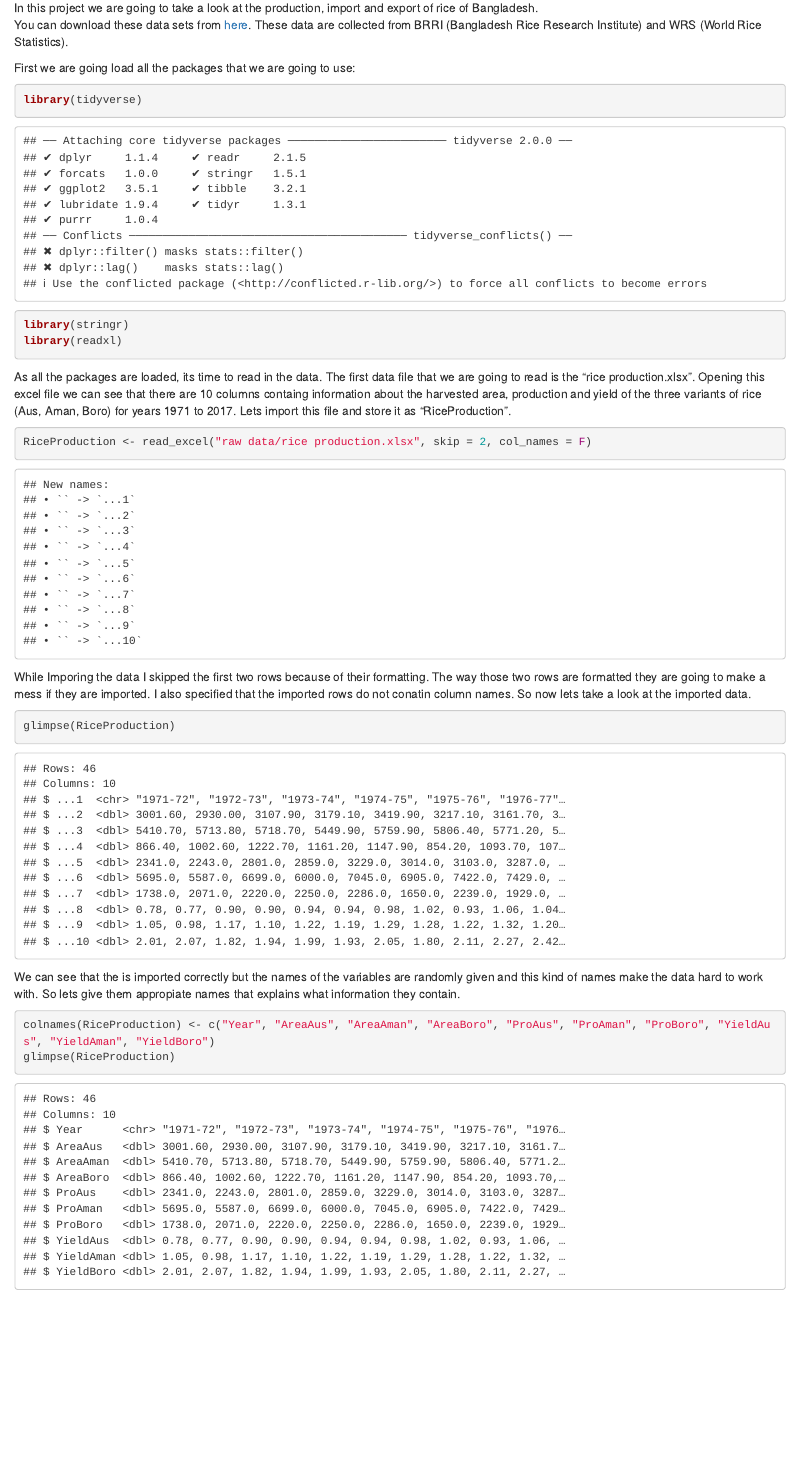
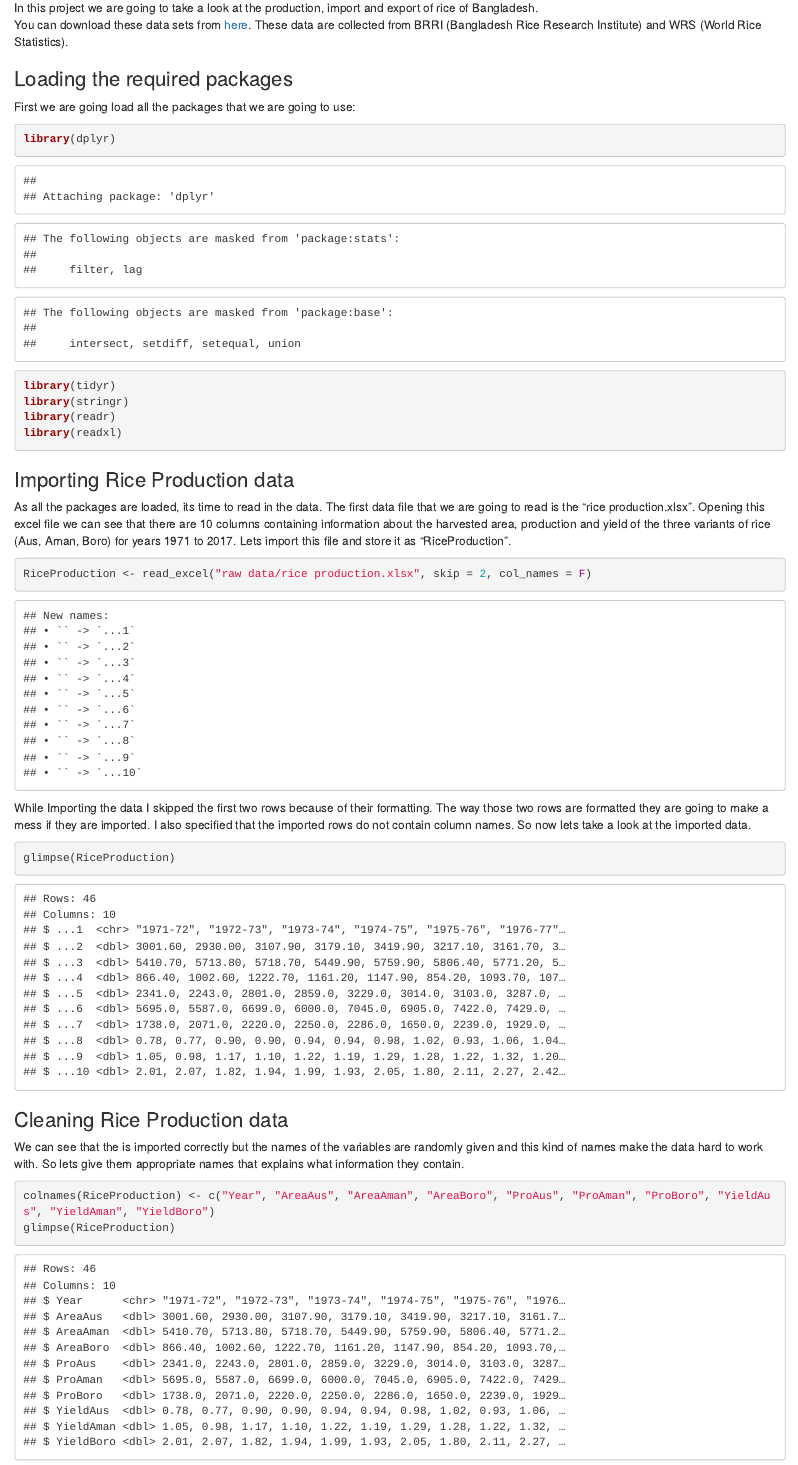
Before and after one commit to WahiduzzamanKhan/Cleaning-Bangladesh-Rice-Production-Data, an R Markdown document (BD rice.Rmd): the page in a window 1100 px wide, from 140 px down. Rendered offline with R 4.5, knitr and Pandoc, with nearby package versions; some code elsewhere in the file could not run offline.

Commit message:
Revised Commit

````diff
--- a/BD rice.Rmd
+++ b/BD rice.Rmd
@@ -1,4 +1,3 @@
 ---
 title: "Cleaning and exploring rice production, import and export data of Bangladesh"
 author: "Wahiduzzaman Khan"
-output:
@@ -7,28 +5,33 @@ output:
 ---
 In this project we are going to take a look at the production, import and export of rice of Bangladesh.</br>
-You can download these data sets from [here](https://google.com). These data are collected from BRRI (Bangladesh Rice Research Institute) and WRS (World Rice Statistics).
+You can download these data sets from [here](https://github.com/WahiduzzamanKhan/Cleaning-Bangladesh-Rice-Production-Data/tree/master/raw%20data). These data are collected from BRRI (Bangladesh Rice Research Institute) and WRS (World Rice Statistics).
 
+### Loading the required packages
 First we are going load all the packages that we are going to use:
 
 ```{r}
-library(tidyverse)
+library(dplyr)
+library(tidyr)
 library(stringr)
+library(readr)
 library(readxl)
 ```
 
-As all the packages are loaded, its time to read in the data. The first data file that we are going to read is the "rice production.xlsx". Opening this excel file we can see that there are 10 columns containg information about the harvested area, production and yield of the three variants of rice (Aus, Aman, Boro) for years 1971 to 2017. Lets import this file and store it as "RiceProduction".
+### Importing Rice Production data
+As all the packages are loaded, its time to read in the data. The first data file that we are going to read is the "rice production.xlsx". Opening this excel file we can see that there are 10 columns containing information about the harvested area, production and yield of the three variants of rice (Aus, Aman, Boro) for years 1971 to 2017. Lets import this file and store it as "RiceProduction".
 
 ```{r}
 RiceProduction <- read_excel("raw data/rice production.xlsx", skip = 2, col_names = F)
 ```
 
-While Imporing the data I skipped the first two rows because of their formatting. The way those two rows are formatted they are going to make a mess if they are imported. I also specified that the imported rows do not conatin column names. So now lets take a look at the imported data.
+While Importing the data I skipped the first two rows because of their formatting. The way those two rows are formatted they are going to make a mess if they are imported. I also specified that the imported rows do not contain column names. So now lets take a look at the imported data.
 
 ```{r}
 glimpse(RiceProduction)
 ```
 
-We can see that the is imported correctly but the names of the variables are randomly given and this kind of names make the data hard to work with. So lets give them appropiate names that explains what information they contain.
+### Cleaning Rice Production data
+We can see that the is imported correctly but the names of the variables are randomly given and this kind of names make the data hard to work with. So lets give them appropriate names that explains what information they contain.
 
 ```{r}
 colnames(RiceProduction) <- c("Year", "AreaAus", "AreaAman", "AreaBoro", "ProAus", "ProAman", "ProBoro", "YieldAus", "YieldAman", "YieldBoro")
--- /dev/null
+++ b/cleaned data/cleaned rice data.csv
@@ -0,0 +1,72 @@
+Year,AreaAus,AreaAman,AreaBoro,ProAus,ProAman,ProBoro,YieldAus,YieldAman,YieldBoro,ExportQuantity,ExportValue,ImportQuantity,ImportValue,Rain
+1948,NA,NA,NA,NA,NA,NA,NA,NA,NA,NA,NA,NA,NA,22367
+1949,NA,NA,NA,NA,NA,NA,NA,NA,NA,NA,NA,NA,NA,26358
+1950,NA,NA,NA,NA,NA,NA,NA,NA,NA,NA,NA,NA,NA,25885
+1951,NA,NA,NA,NA,NA,NA,NA,NA,NA,NA,NA,NA,NA,24679
+1952,NA,NA,NA,NA,NA,NA,NA,NA,NA,NA,NA,NA,NA,29145
+1953,NA,NA,NA,NA,NA,NA,NA,NA,NA,NA,NA,NA,NA,32717
+1954,NA,NA,NA,NA,NA,NA,NA,NA,NA,NA,NA,NA,NA,33962
+1955,NA,NA,NA,NA,NA,NA,NA,NA,NA,NA,NA,NA,NA,29318
+1956,NA,NA,NA,NA,NA,NA,NA,NA,NA,NA,NA,NA,NA,40266
+1957,NA,NA,NA,NA,NA,NA,NA,NA,NA,NA,NA,NA,NA,27698
+1958,NA,NA,NA,NA,NA,NA,NA,NA,NA,NA,NA,NA,NA,29975
+1959,NA,NA,NA,NA,NA,NA,NA,NA,NA,NA,NA,NA,NA,46878
+1960,NA,NA,NA,NA,NA,NA,NA,NA,NA,NA,NA,492e3,NA,35845
+1961,NA,NA,NA,NA,NA,NA,NA,NA,NA,NA,NA,229e3,4995e4,36339
+1962,NA,NA,NA,NA,NA,NA,NA,NA,NA,NA,NA,419e3,26508e3,34532
+1963,NA,NA,NA,NA,NA,NA,NA,NA,NA,NA,NA,283e3,44391e3,37074
+1964,NA,NA,NA,NA,NA,NA,NA,NA,NA,NA,NA,82e3,30587e3,46980
+1965,NA,NA,NA,NA,NA,NA,NA,NA,NA,NA,NA,33e4,9497e3,42514
+1966,NA,NA,NA,NA,NA,NA,NA,NA,NA,NA,NA,372e3,42e6,45799
+1967,NA,NA,NA,NA,NA,NA,NA,NA,NA,NA,NA,283e3,54e6,41144
+1968,NA,NA,NA,NA,NA,NA,NA,NA,NA,NA,NA,24e4,39e6,44262
+1969,NA,NA,NA,NA,NA,NA,NA,NA,NA,NA,NA,51e4,29986e3,49142
+1970,NA,NA,NA,NA,NA,NA,NA,NA,NA,NA,NA,348e3,61e6,52633
+1971,3001600,5410700,866400,2341e3,5695e3,1738e3,0.78,1.05,2.01,NA,NA,658e3,385e5,43245
+1972,293e4,5713800,1002600,2243e3,5587e3,2071e3,0.77,0.98,2.07,NA,NA,171e3,72e6,31969
+1973,3107900,5718700,1222700,2801e3,6699e3,222e4,0.9,1.17,1.82,NA,NA,58e3,29706e3,48954
+1974,3179100,5449900,1161200,2859e3,6e6,225e4,0.9,1.1,1.94,NA,NA,44e4,26494e3,57175
+1975,3419900,5759900,1147900,3229e3,7045e3,2286e3,0.94,1.22,1.99,NA,NA,28e4,4935e4,45184
+1976,3217100,5806400,854200,3014e3,6905e3,165e4,0.94,1.19,1.93,NA,NA,404e3,107188e3,52098
+1977,3161700,5771200,1093700,3103e3,7422e3,2239e3,0.98,1.29,2.05,NA,8e3,18e3,31608e3,68815
+1978,3234600,5805100,1071800,3287e3,7429e3,1929e3,1.02,1.28,1.8,NA,6e3,652e3,7312e4,58789
+1979,3036300,5972700,1148400,2809e3,7303e3,2427e3,0.93,1.22,2.11,NA,NA,187e3,82e5,50884
+1980,3111200,6035800,116e4,3289e3,7964e3,263e4,1.06,1.32,2.27,2e4,NA,34e3,122604e3,54868
+1981,3145600,6010300,1301700,327e4,7209e3,3152e3,1.04,1.2,2.42,NA,4e3,247e3,18503e3,67081
+1982,3158100,5993e3,1432800,3065e3,7516e3,3548e3,0.97,1.25,2.48,NA,6837e3,5e4,56146e3,68193
+1983,3138700,6006700,1401200,3222e3,7843e3,335e4,1.03,1.31,2.39,NA,NA,642e3,70306e3,82192
+1984,2937600,5710200,1574400,2783e3,793e4,3909e3,0.95,1.39,2.48,NA,NA,226e3,38203e3,81387
+1985,2844900,6018900,1533200,2828e3,8542e3,3671e3,0.99,1.42,2.39,NA,NA,81e3,148918e3,66111
+1986,2903600,6052400,1651700,313e4,8267e3,401e4,1.08,1.37,2.43,NA,NA,724e3,10976e3,73131
+1987,2788300,5590400,1942600,2993e3,769e4,4731e3,1.07,1.38,2.44,NA,NA,394e3,4253e4,82998
+1988,2683460,5100800,2438300,2856e3,6857e3,5831e3,1.06,1.34,2.39,NA,NA,583e3,107649e3,86574
+1989,2255e3,5702500,2453600,2475e3,9202e3,6033e3,1.1,1.61,2.46,NA,4e3,123e3,10088e3,66811
+1990,2107300,5775300,2547900,2261e3,9167e3,6357e3,1.07,1.59,2.49,NA,NA,24e3,67881e3,81433
+1991,1915900,5692300,2634900,2179e3,9269e3,6807e3,1.14,1.63,2.58,NA,NA,34e3,2659e3,93729
+1992,1735100,5843700,2598900,2075e3,968e4,6586e3,1.2,1.66,2.53,NA,NA,NA,2644e3,62609
+1993,1649400,5843300,2580800,1850200,9419200,6772200,1.12,1.61,2.62,NA,15e3,29e4,3616e3,90623
+1994,1663750,5594170,2663540,1790700,8504e3,6538700,1.08,1.52,2.45,NA,117e3,1567e3,13481e3,66470
+1995,1541850,5646400,2753570,1676e3,879e4,7220600,1.09,1.56,2.62,NA,37e3,665e3,218256e3,78629
+1996,1592290,5802490,2782590,187e4,9551e3,746e4,1.17,1.65,2.68,NA,NA,6e4,253581e3,75670
+1997,1565880,5808450,2888560,1874600,8849800,8137300,1.2,1.52,2.82,NA,25e3,252e4,40264e3,76485
+1998,1424260,5165500,3526670,1616900,7735800,10551900,1.14,1.5,2.99,NA,69e3,122e4,234819e3,91333
+1999,1351320,5704870,3651890,1734e3,10306e3,11027e3,1.28,1.81,3.02,NA,13e4,638e3,540918e3,93028
+2000,1325230,5709960,3761840,1916e3,11249e3,11920500,1.45,1.97,3.17,NA,5e5,401e3,64069e3,89470
+2001,1242180,5647220,3771340,1808e3,10726e3,11766e3,1.46,1.9,3.12,NA,4e5,313e3,2242e4,86592
+2002,1243720,5682110,3844840,1850700,11118400,12222200,1.49,1.96,3.18,NA,242e3,1112e3,14603e4,92437
+2003,1202580,5677610,3943500,1831800,11520500,12837100,1.52,2.03,3.26,NA,188e3,801e3,219575e3,76996
+2004,1024680.0000000001,5279920,4063790,15e5,9819e3,13837100,1.46,1.86,3.4,NA,238e3,785e3,211464e3,90246
+2005,1034270,5429010,4065810,1745e3,1081e4,13975300,1.69,1.99,3.44,NA,4054e3,531e3,135307e3,84927
+2006,905710,5415620,4250100,1512e3,10841e3,14965e3,1.67,2,3.52,NA,6034e3,157e4,62408e3,71790
+2007,918660,5048160,4607850,1507e3,9662e3,17762e3,1.64,1.91,3.85,NA,5973e3,1658e3,155419e3,90681
+2008,1065560,5497770,4716310,1895e3,11613e3,17809e3,1.78,2.11,3.78,NA,7063e3,146e3,289175e3,83900
+2009,984220,5662890,4706600,1709e3,12207e3,18059e3,1.74,2.16,3.84,NA,3455e3,66e4,14116e3,77927
+2010,1112870,5645640,477e4,2132820,12791e3,18616e3,1.92,2.27,3.9,NA,2922e3,1486e3,273723e3,73689
+2011,1138e3,558e4,481e4,2333e3,12798e3,18783e3,2.5,2.29,3.9,NA,821e3,53e3,638721e3,85116
+2012,1053e3,561e4,476e4,2158e3,12897e3,18778e3,2.05,2.3,3.95,NA,2767e3,114e3,20531e3,80499
+2013,1051e3,5530200,479e4,2326e3,13023300,19007e3,2.21,2.36,3.97,NA,3386e3,1335e3,118506e3,80073
+2014,1045e3,553e4,4846e3,2328e3,13190200,19343e3,2.23,2.38,3.99,25e3,4477e3,598e3,369729e3,29542
+2015,1025e3,5590400,4685100,2468e3,13591400,19001100,2.44,2.43,4.06,4e3,6048e3,35e3,405843e3,NA
+2016,941700,5583300,4547300,2133600,13656e3,18411800,2.27,2.44,4.05,4e3,4254e3,2348e3,19599e3,NA
+2017,NA,NA,NA,NA,NA,NA,NA,NA,NA,4e3,NA,12e5,NA,NA
+2018,NA,NA,NA,NA,NA,NA,NA,NA,NA,NA,NA,11e5,NA,NA
````
Also changed, not shown: cleaning.R (+8 -8 lines), BD_rice.html (deleted), README.md (added), BD rice.Rmd (83 more changed lines).
